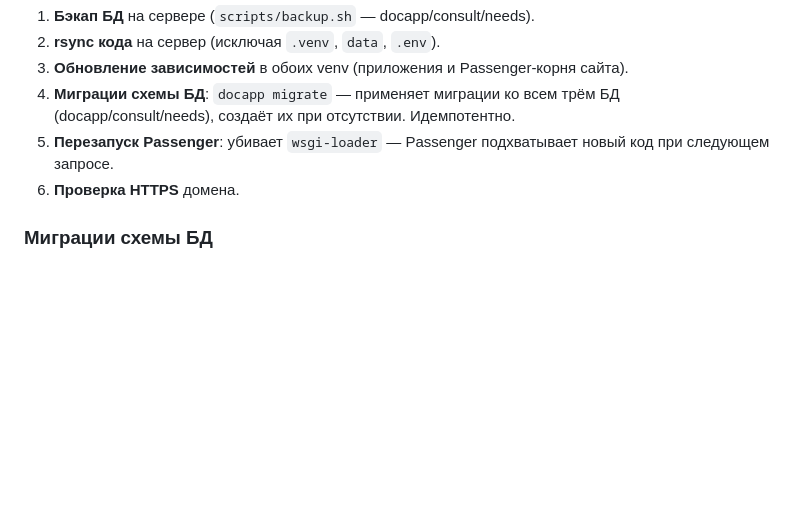
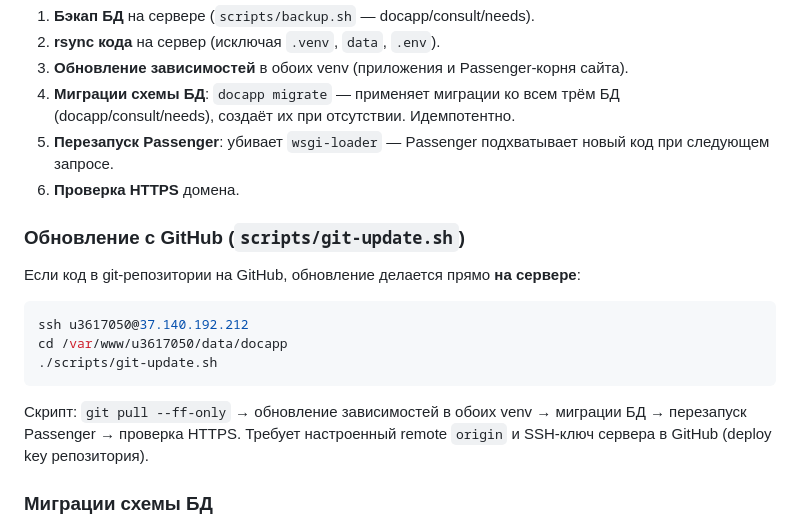
Before and after one commit to Opezdol/docapp, a Markdown page: README.md, the part around the change. GitHub-like rendering; blank space fills up the shorter version.

Commit message:
docs(README): обновление с GitHub — scripts/git-update.sh

````diff
--- a/README.md
+++ b/README.md
@@ -375,6 +375,20 @@ PassengerPython /opt/python/python-3.12/bin/python   ← системный pyth
    новый код при следующем запросе.
 6. **Проверка HTTPS** домена.
 
+### Обновление с GitHub (`scripts/git-update.sh`)
+
+Если код в git-репозитории на GitHub, обновление делается прямо **на сервере**:
+
+```bash
+ssh u3617050@37.140.192.212
+cd /var/www/u3617050/data/docapp
+./scripts/git-update.sh
+```
+
+Скрипт: `git pull --ff-only` → обновление зависимостей в обоих venv →
+миграции БД → перезапуск Passenger → проверка HTTPS. Требует настроенный
+remote `origin` и SSH-ключ сервера в GitHub (deploy key репозитория).
+
 ### Миграции схемы БД
 
 Версия схемы хранится в `PRAGMA user_version` каждой БД. Текущая версия —
````
